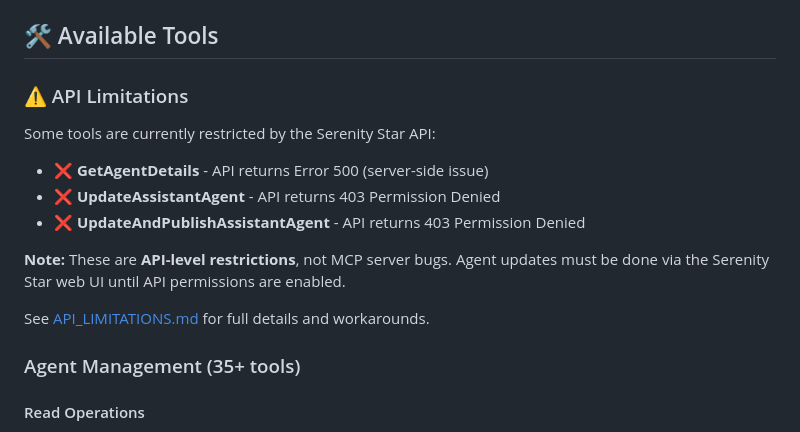
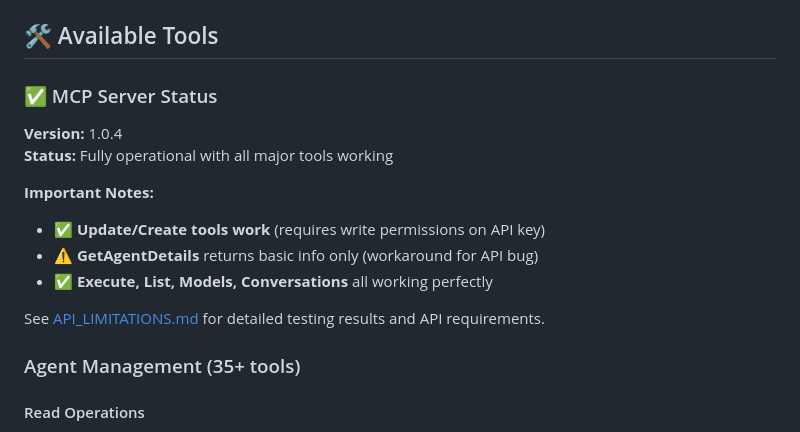
Before and after one commit to lharillo/serenity-mcp, a Markdown page: README.md, the part around the change. Rendered like a GitHub page.

```diff
--- a/README.md
+++ b/README.md
@@ -98,16 +98,17 @@ The server supports both **SSE (legacy)** and **HTTP Streamable** transports:
 
 ## 🛠️ Available Tools
 
-### ⚠️ API Limitations
+### ✅ MCP Server Status
 
-Some tools are currently restricted by the Serenity Star API:
-- ❌ **GetAgentDetails** - API returns Error 500 (server-side issue)
-- ❌ **UpdateAssistantAgent** - API returns 403 Permission Denied
-- ❌ **UpdateAndPublishAssistantAgent** - API returns 403 Permission Denied
+**Version:** 1.0.4
+**Status:** Fully operational with all major tools working
 
-**Note:** These are **API-level restrictions**, not MCP server bugs. Agent updates must be done via the Serenity Star web UI until API permissions are enabled.
+**Important Notes:**
+- ✅ **Update/Create tools work** (requires write permissions on API key)
+- ⚠️ **GetAgentDetails** returns basic info only (workaround for API bug)
+- ✅ **Execute, List, Models, Conversations** all working perfectly
 
-See [API_LIMITATIONS.md](API_LIMITATIONS.md) for full details and workarounds.
+See [API_LIMITATIONS.md](API_LIMITATIONS.md) for detailed testing results and API requirements.
 
 ### Agent Management (35+ tools)
 
```
Also changed, not shown: API_LIMITATIONS.md (+65 -34 lines), CHANGELOG.md (+29 -0 lines).
